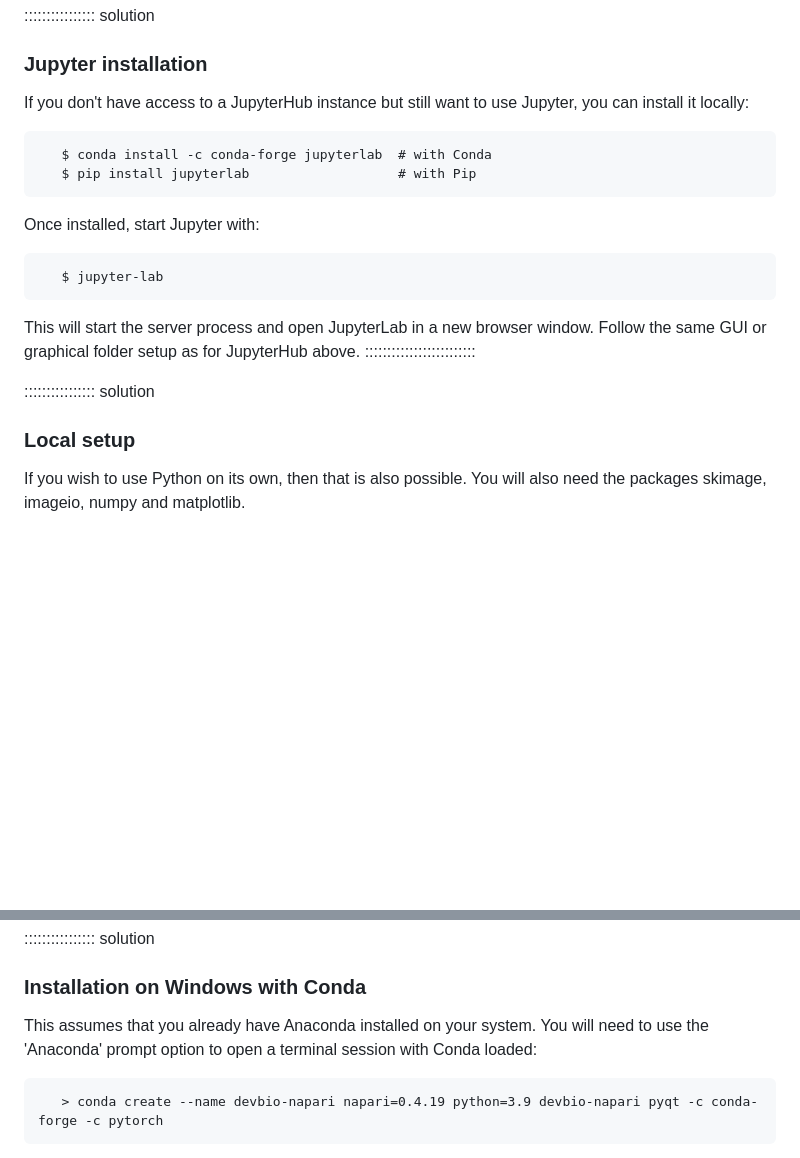
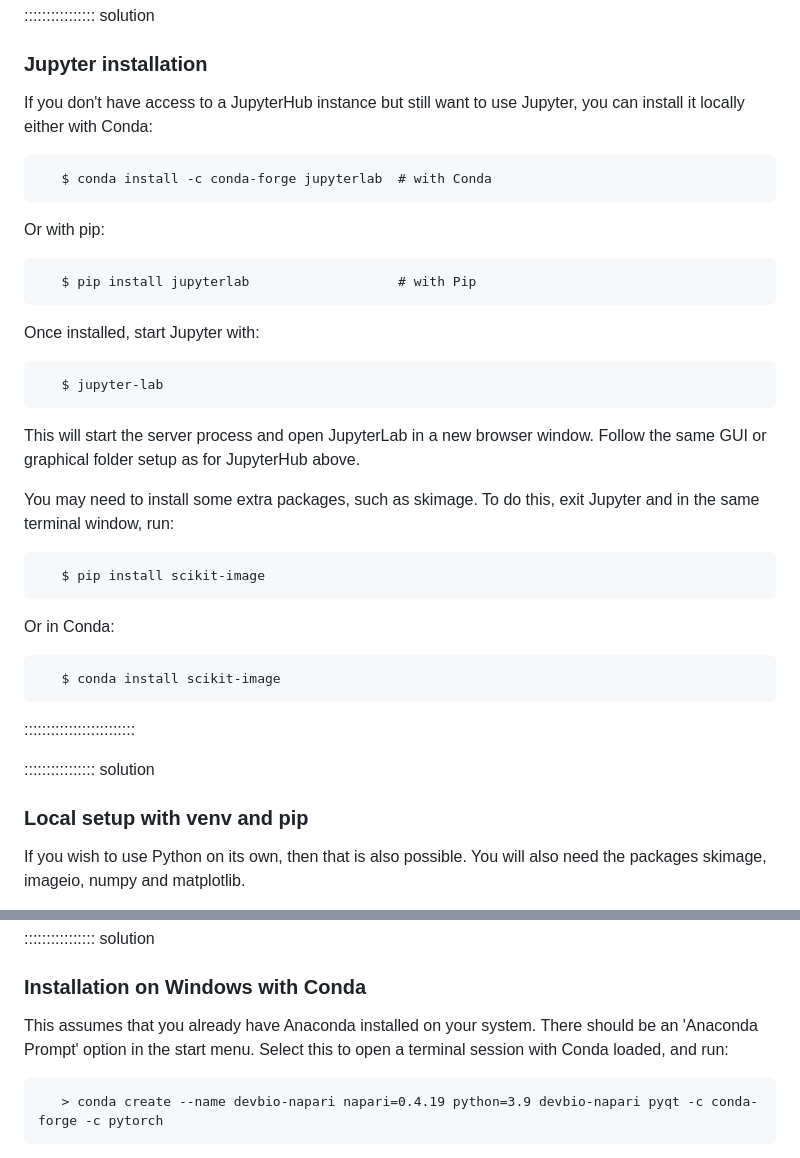
Before and after one commit to IGC-Advanced-Imaging-Resource/image-analysis-python-napari, a Markdown page: learners/setup.md, 2 parts joined by grey strips. Rendered like a GitHub page; blank space fills up the shorter version.

Commit message:
Typo fixes, clarifying binary image weirdness in exercise 16, clarifying installation docs

```diff
--- a/learners/setup.md
+++ b/learners/setup.md
@@ -84,9 +84,12 @@ browser tab.
 ### Jupyter installation
 
 If you don't have access to a JupyterHub instance but still want to use Jupyter, you can
-install it locally:
+install it locally either with Conda:
 
        $ conda install -c conda-forge jupyterlab  # with Conda
+
+Or with pip:
+
        $ pip install jupyterlab                   # with Pip
 
 Once installed, start Jupyter with:
@@ -95,10 +98,20 @@ Once installed, start Jupyter with:
 
 This will start the server process and open JupyterLab in a new browser window. Follow the same
 GUI or graphical folder setup as for JupyterHub above.
+
+You may need to install some extra packages, such as skimage. To do this, exit Jupyter and in the same
+terminal window, run:
+
+       $ pip install scikit-image
+
+Or in Conda:
+
+       $ conda install scikit-image
+
 :::::::::::::::::::::::::
 
 :::::::::::::::: solution
-### Local setup
+### Local setup with venv and pip
 
 If you wish to use Python on its own, then that is also possible.
 You will also need the packages skimage, imageio, numpy and matplotlib.
@@ -167,8 +180,8 @@ $ config config --set solver libmamba  # if the confgured solver is 'classic'
 :::::::::::::::: solution
 ### Installation on Windows with Conda
 
-This assumes that you already have Anaconda installed on your system. You will need to use the
-'Anaconda' prompt option to open a terminal session with Conda loaded:
+This assumes that you already have Anaconda installed on your system. There should be an 'Anaconda
+Prompt' option in the start menu. Select this to open a terminal session with Conda loaded, and run:
 
        > conda create --name devbio-napari napari=0.4.19 python=3.9 devbio-napari pyqt -c conda-forge -c pytorch
 
```
Also changed, not shown: episodes/05-napari.md (+6 -5 lines).
